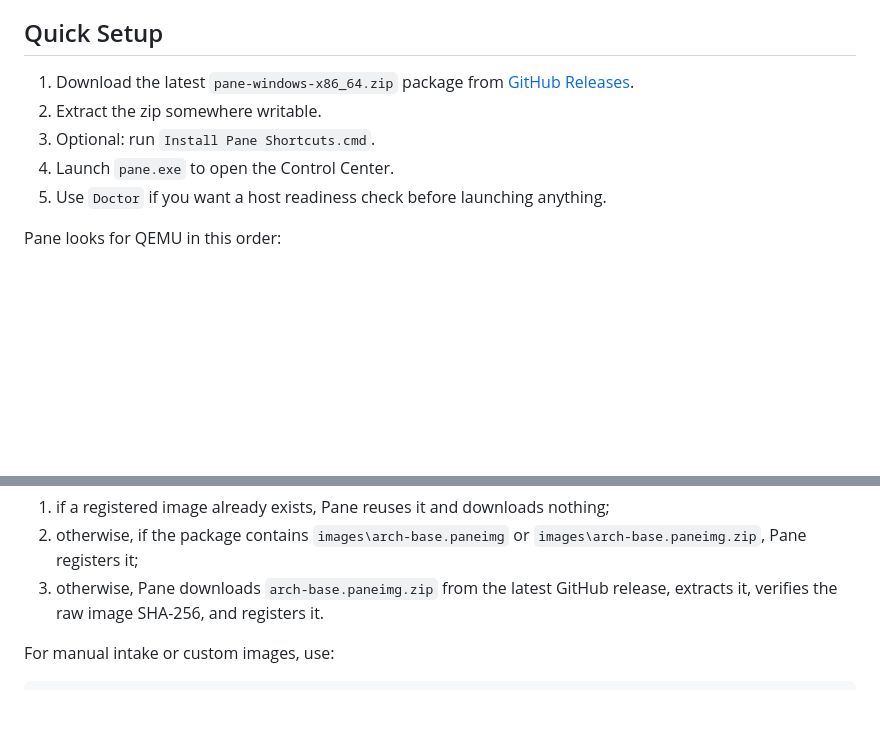
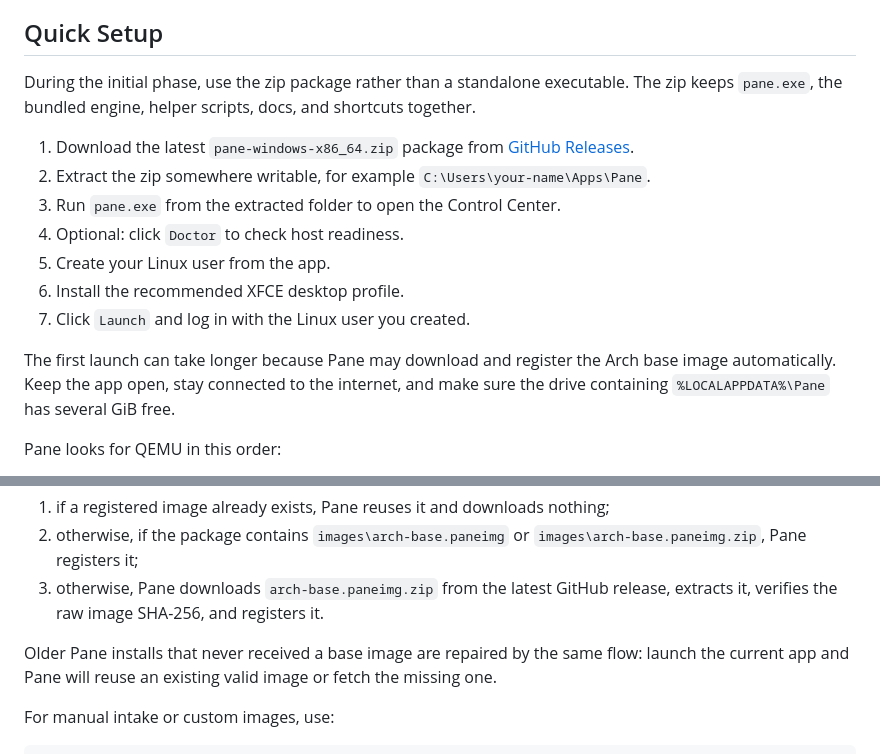
Before and after one commit to NAME0x0/pane, a Markdown page: README.md, 2 parts joined by grey strips. Drawn GitHub-style; blank space fills up the shorter version.

Commit message:
Clarify initial Pane setup flow

```diff
--- a/README.md
+++ b/README.md
@@ -55,11 +55,17 @@ Pane should not be described as a finished zero-latency contained VM yet. The pr
 
 ## Quick Setup
 
+During the initial phase, use the zip package rather than a standalone executable. The zip keeps `pane.exe`, the bundled engine, helper scripts, docs, and shortcuts together.
+
 1. Download the latest `pane-windows-x86_64.zip` package from [GitHub Releases](https://github.com/NAME0x0/pane/releases).
-2. Extract the zip somewhere writable.
-3. Optional: run `Install Pane Shortcuts.cmd`.
-4. Launch `pane.exe` to open the Control Center.
-5. Use `Doctor` if you want a host readiness check before launching anything.
+2. Extract the zip somewhere writable, for example `C:\Users\your-name\Apps\Pane`.
+3. Run `pane.exe` from the extracted folder to open the Control Center.
+4. Optional: click `Doctor` to check host readiness.
+5. Create your Linux user from the app.
+6. Install the recommended XFCE desktop profile.
+7. Click `Launch` and log in with the Linux user you created.
+
+The first launch can take longer because Pane may download and register the Arch base image automatically. Keep the app open, stay connected to the internet, and make sure the drive containing `%LOCALAPPDATA%\Pane` has several GiB free.
 
 Pane looks for QEMU in this order:
 
@@ -74,6 +80,8 @@ Pane automatically prepares the Arch base image on first launch:
 1. if a registered image already exists, Pane reuses it and downloads nothing;
 2. otherwise, if the package contains `images\arch-base.paneimg` or `images\arch-base.paneimg.zip`, Pane registers it;
 3. otherwise, Pane downloads `arch-base.paneimg.zip` from the latest GitHub release, extracts it, verifies the raw image SHA-256, and registers it.
+
+Older Pane installs that never received a base image are repaired by the same flow: launch the current app and Pane will reuse an existing valid image or fetch the missing one.
 
 For manual intake or custom images, use:
 
```
